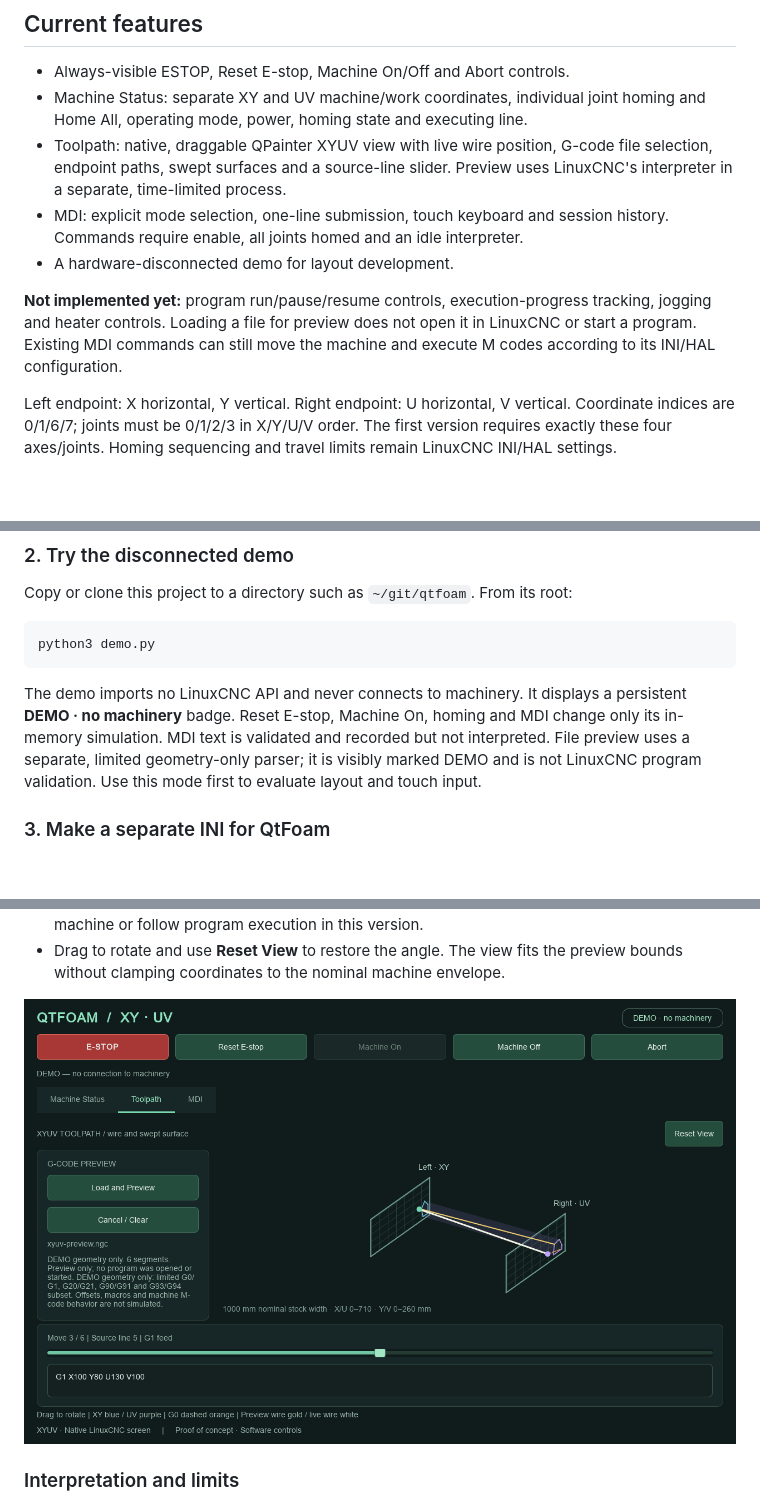
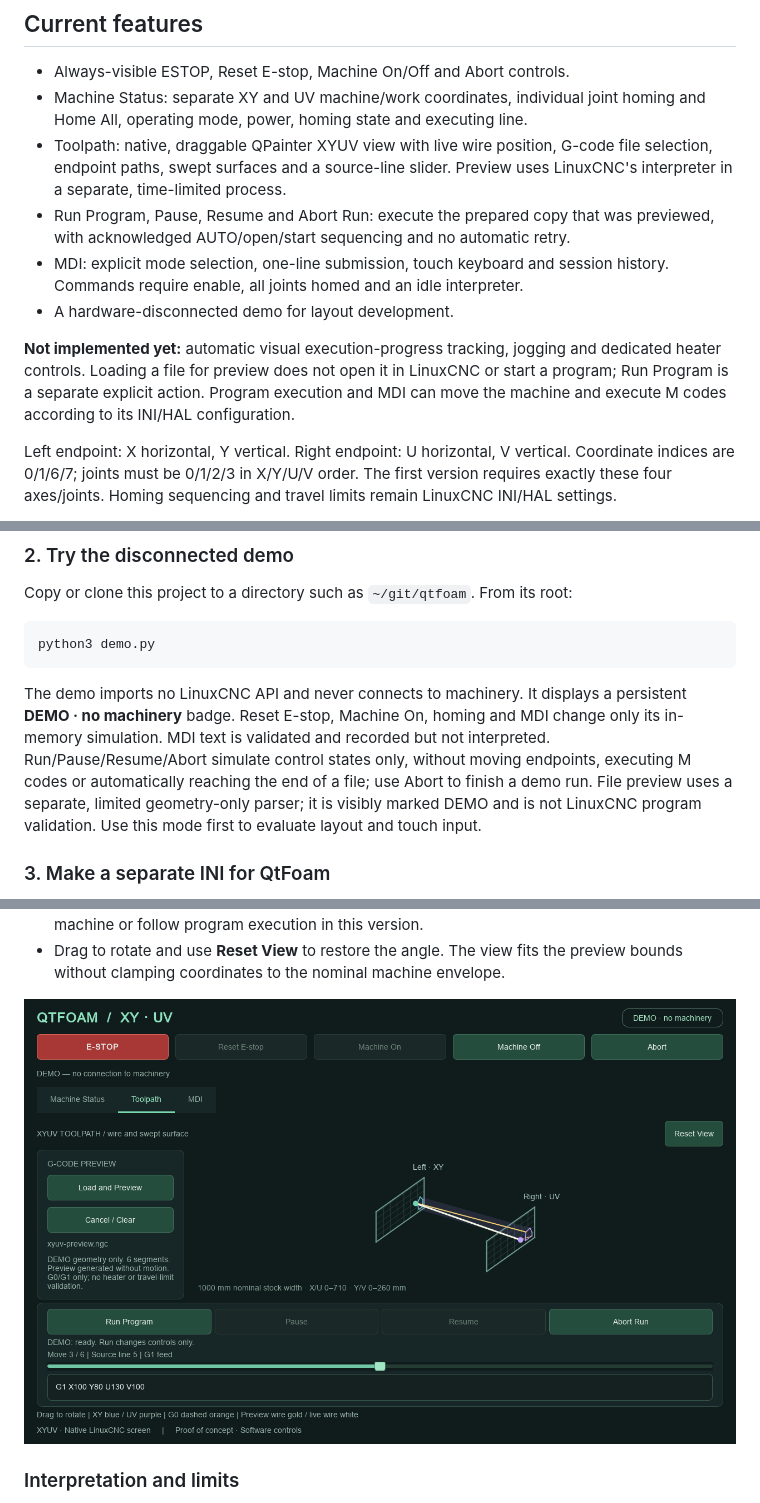
Before and after one commit to boozeman/qtfoam, a Markdown page: README.md, 3 parts joined by grey strips. Drawn GitHub-style; pictures changed too: docs/qtfoam-toolpath.png; blank space fills up the shorter version.

```diff
--- a/README.md
+++ b/README.md
@@ -30,14 +30,17 @@ machine configuration and validation on your equipment.
 - Toolpath: native, draggable QPainter XYUV view with live wire position,
   G-code file selection, endpoint paths, swept surfaces and a source-line slider.
   Preview uses LinuxCNC's interpreter in a separate, time-limited process.
+- Run Program, Pause, Resume and Abort Run: execute the prepared copy that was
+  previewed, with acknowledged AUTO/open/start sequencing and no automatic retry.
 - MDI: explicit mode selection, one-line submission, touch keyboard and session
   history. Commands require enable, all joints homed and an idle interpreter.
 - A hardware-disconnected demo for layout development.
 
-**Not implemented yet:** program run/pause/resume controls, execution-progress
-tracking, jogging and heater controls. Loading a file for preview does not open
-it in LinuxCNC or start a program. Existing MDI commands can still move the machine
-and execute M codes according to its INI/HAL configuration.
+**Not implemented yet:** automatic visual execution-progress tracking, jogging
+and dedicated heater controls. Loading a file for preview does not open it in
+LinuxCNC or start a program; Run Program is a separate explicit action. Program
+execution and MDI can move the machine and execute M codes according to its
+INI/HAL configuration.
 
 Left endpoint: X horizontal, Y vertical. Right endpoint: U horizontal, V vertical.
 Coordinate indices are 0/1/6/7; joints must be 0/1/2/3 in X/Y/U/V order. The first
@@ -100,7 +103,9 @@ python3 demo.py
 The demo imports no LinuxCNC API and never connects to machinery. It displays a
 persistent **DEMO · no machinery** badge. Reset E-stop, Machine On, homing and
 MDI change only its in-memory simulation. MDI text is validated and recorded but
-not interpreted. File preview uses a separate, limited geometry-only parser;
+not interpreted. Run/Pause/Resume/Abort simulate control states only, without
+moving endpoints, executing M codes or automatically reaching the end of a file;
+use Abort to finish a demo run. File preview uses a separate, limited geometry-only parser;
 it is visibly marked DEMO and is not LinuxCNC program validation. Use this mode
 first to evaluate layout and touch input.
 
```
Also changed, not shown: other parts of README.md (+58 -2 lines), docs/qtfoam-mdi.png, 7 other files.
